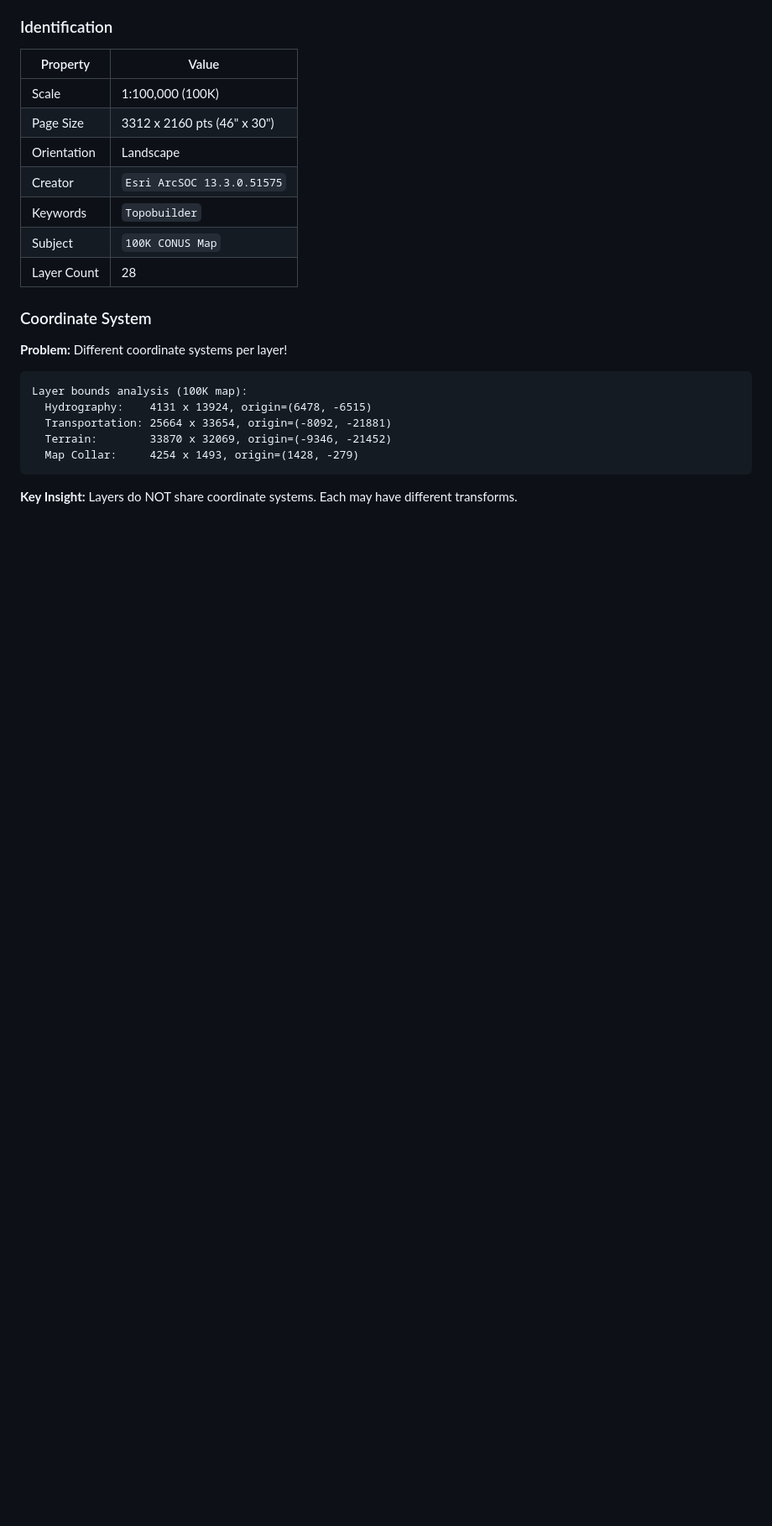
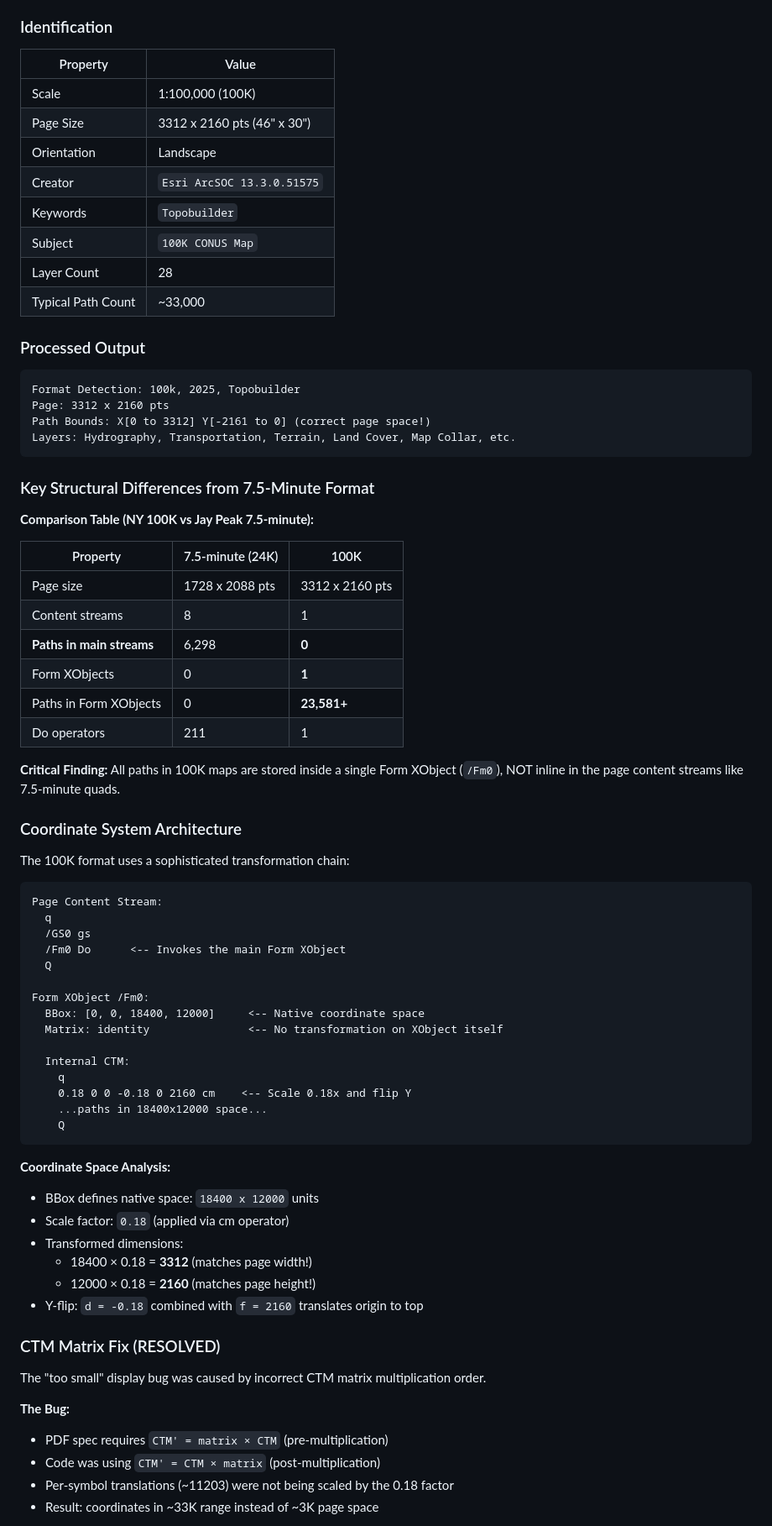
Before and after one commit to dirtybirdnj/gellyscape, a Markdown page: FILE_FORMATS.md, the part around one of its changes. Shown at 84% size. Drawn GitHub-style; blank space fills up the shorter version.

````diff
--- a/FILE_FORMATS.md
+++ b/FILE_FORMATS.md
@@ -160,17 +160,69 @@ Example layer bounds (VT_Essex_Junction):
 | Keywords | `Topobuilder` |
 | Subject | `100K CONUS Map` |
 | Layer Count | 28 |
+| Typical Path Count | ~33,000 |
 
-### Coordinate System
-
-**Problem:** Different coordinate systems per layer!
+### Processed Output
 
 ```
-Layer bounds analysis (100K map):
-  Hydrography:    4131 x 13924, origin=(6478, -6515)
-  Transportation: 25664 x 33654, origin=(-8092, -21881)
-  Terrain:        33870 x 32069, origin=(-9346, -21452)
-  Map Collar:     4254 x 1493, origin=(1428, -279)
+Format Detection: 100k, 2025, Topobuilder
+Page: 3312 x 2160 pts
+Path Bounds: X[0 to 3312] Y[-2161 to 0] (correct page space!)
+Layers: Hydrography, Transportation, Terrain, Land Cover, Map Collar, etc.
 ```
 
-**Key Insight:** Layers do NOT share coordinate systems. Each may have different transforms.
+### Key Structural Differences from 7.5-Minute Format
+
+**Comparison Table (NY 100K vs Jay Peak 7.5-minute):**
+
+| Property | 7.5-minute (24K) | 100K |
+|----------|------------------|------|
+| Page size | 1728 x 2088 pts | 3312 x 2160 pts |
+| Content streams | 8 | 1 |
+| **Paths in main streams** | 6,298 | **0** |
+| Form XObjects | 0 | **1** |
+| Paths in Form XObjects | 0 | **23,581+** |
+| Do operators | 211 | 1 |
+
+**Critical Finding:** All paths in 100K maps are stored inside a single Form XObject (`/Fm0`), NOT inline in the page content streams like 7.5-minute quads.
+
+### Coordinate System Architecture
+
+The 100K format uses a sophisticated transformation chain:
+
+```
+Page Content Stream:
+  q
+  /GS0 gs
+  /Fm0 Do      <-- Invokes the main Form XObject
+  Q
+
+Form XObject /Fm0:
+  BBox: [0, 0, 18400, 12000]     <-- Native coordinate space
+  Matrix: identity               <-- No transformation on XObject itself
+
+  Internal CTM:
+    q
+    0.18 0 0 -0.18 0 2160 cm    <-- Scale 0.18x and flip Y
+    ...paths in 18400x12000 space...
+    Q
+```
+
+**Coordinate Space Analysis:**
+- BBox defines native space: `18400 x 12000` units
+- Scale factor: `0.18` (applied via cm operator)
+- Transformed dimensions:
+  - 18400 × 0.18 = **3312** (matches page width!)
+  - 12000 × 0.18 = **2160** (matches page height!)
+- Y-flip: `d = -0.18` combined with `f = 2160` translates origin to top
+
+### CTM Matrix Fix (RESOLVED)
+
+The "too small" display bug was caused by incorrect CTM matrix multiplication order.
+
+**The Bug:**
+- PDF spec requires `CTM' = matrix × CTM` (pre-multiplication)
+- Code was using `CTM' = CTM × matrix` (post-multiplication)
+- Per-symbol translations (~11203) were not being scaled by the 0.18 factor
+- Result: coordinates in ~33K range instead of ~3K page space
+
````
Also changed, not shown: other parts of FILE_FORMATS.md (+61 -7 lines).
